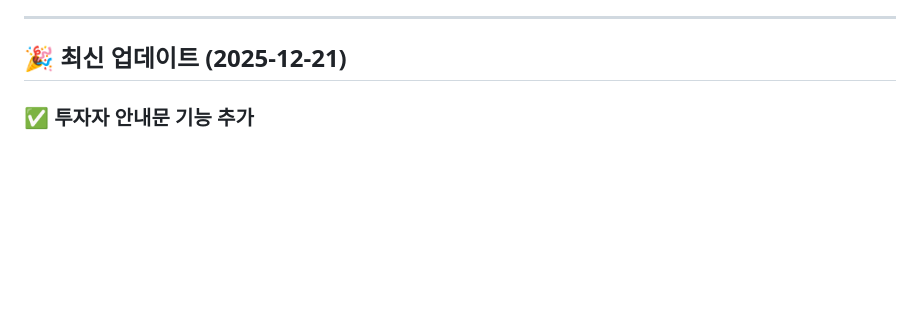
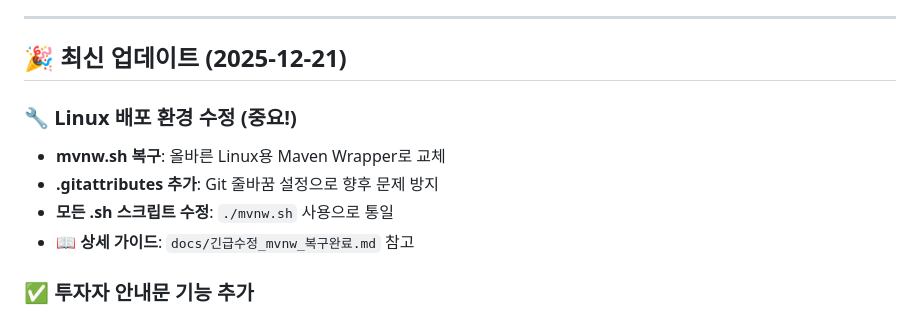
Before and after one commit to yhjung2356/04_option_dashboard, a Markdown page: README.md, the part around the change. Drawn GitHub-style; blank space fills up the shorter version.

Commit message:
Docs: README에 mvnw.sh 수정 내용 추가

```diff
--- a/README.md
+++ b/README.md
@@ -5,6 +5,12 @@
 ---
 
 ## 🎉 최신 업데이트 (2025-12-21)
+
+### 🔧 Linux 배포 환경 수정 (중요!)
+- **mvnw.sh 복구**: 올바른 Linux용 Maven Wrapper로 교체
+- **.gitattributes 추가**: Git 줄바꿈 설정으로 향후 문제 방지
+- **모든 .sh 스크립트 수정**: `./mvnw.sh` 사용으로 통일
+- 📖 **상세 가이드**: `docs/긴급수정_mvnw_복구완료.md` 참고
 
 ### ✅ 투자자 안내문 기능 추가
 - **느낌표 버튼**: 헤더에 투자자 안내문 버튼 추가 (주황색 느낌표 아이콘)
```
